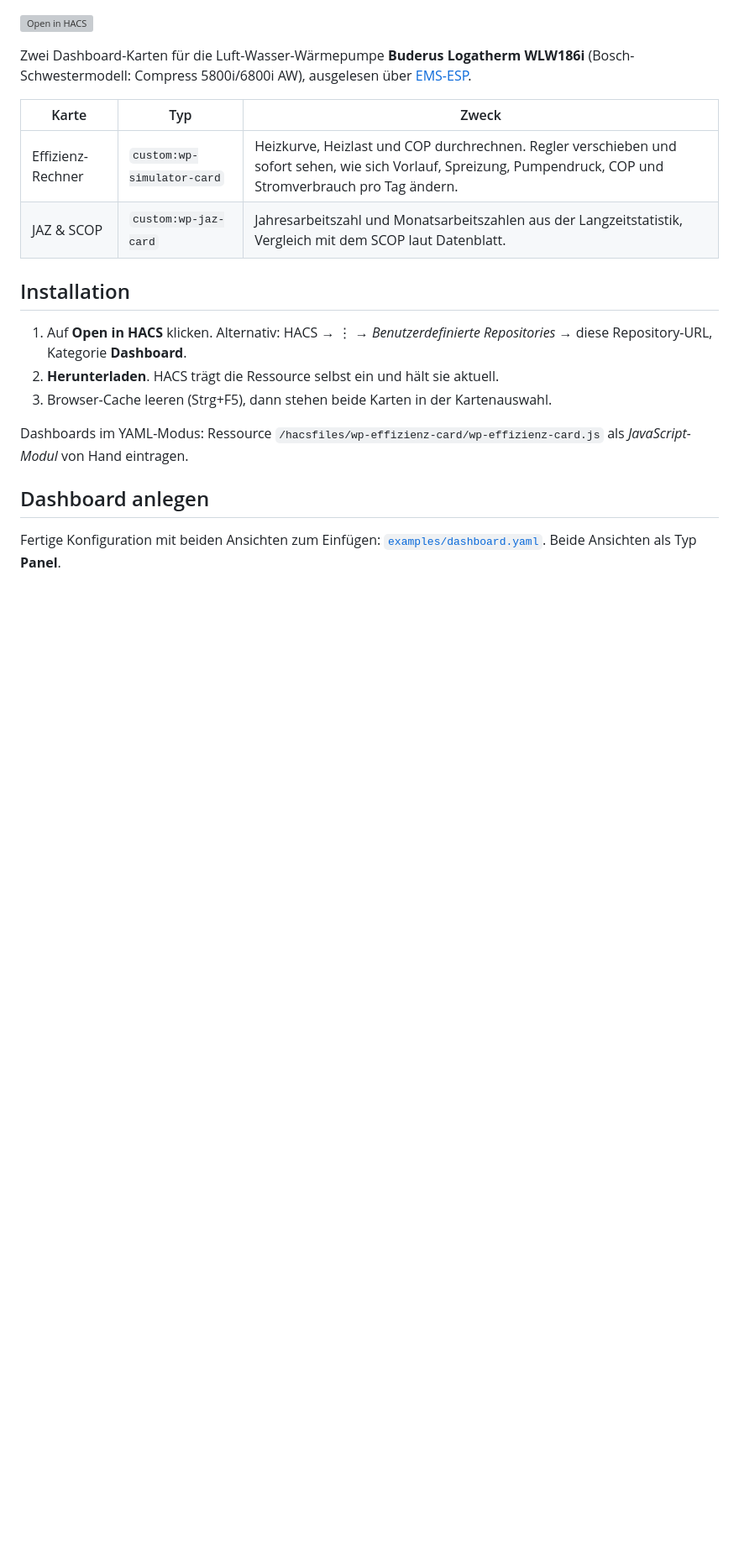
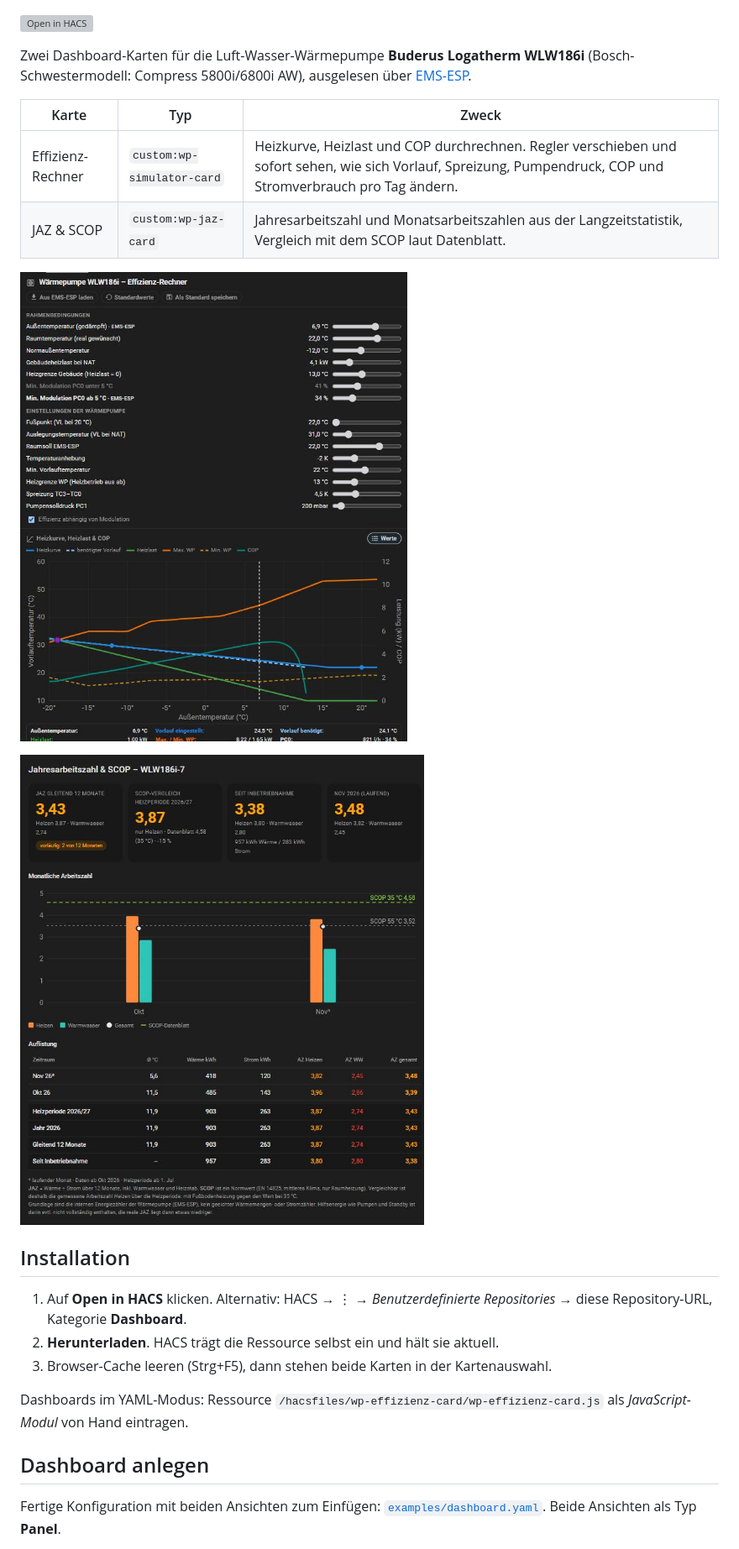
Before and after one commit to WLW186iMuro/wp-effizienz-card, a Markdown page: README.md, the part around the change. Shown at 84% size. GitHub-like rendering; pictures changed too: docs/jaz.png (added), docs/simulator.png (added); blank space fills up the shorter version; grey boxes are pictures that could not be loaded.

Commit message:
README: Screenshots von Effizienz-Rechner und JAZ-Karte
Co-Authored-By: Claude Sonnet 5.5 <noreply@anthropic.com>
Claude-Session: https://claude.ai/code/session_013miGHPdNVrCwGVtMhP6Stc

```diff
--- a/README.md
+++ b/README.md
@@ -8,6 +8,10 @@ Zwei Dashboard-Karten für die Luft-Wasser-Wärmepumpe **Buderus Logatherm WLW18
 |---|---|---|
 | Effizienz-Rechner | `custom:wp-simulator-card` | Heizkurve, Heizlast und COP durchrechnen. Regler verschieben und sofort sehen, wie sich Vorlauf, Spreizung, Pumpendruck, COP und Stromverbrauch pro Tag ändern. |
 | JAZ & SCOP | `custom:wp-jaz-card` | Jahresarbeitszahl und Monatsarbeitszahlen aus der Langzeitstatistik, Vergleich mit dem SCOP laut Datenblatt. |
+
+![Effizienz-Rechner](docs/simulator.png)
+
+![JAZ & SCOP](docs/jaz.png)
 
 ## Installation
 
```
